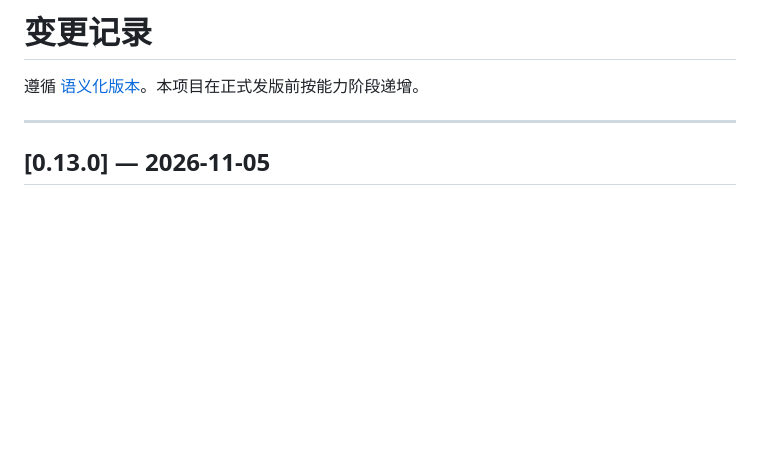
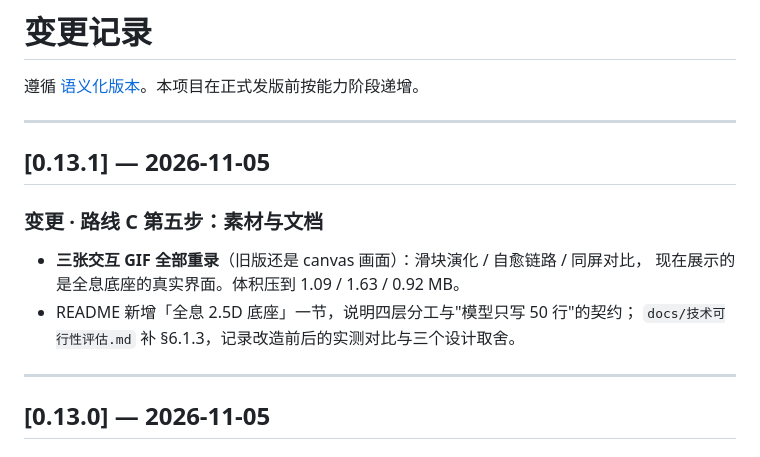
Before and after one commit to mqu21539-cyber/SciCanvas, a Markdown page: CHANGELOG.md, the part around the change. Drawn GitHub-style; blank space fills up the shorter version.

```diff
--- a/CHANGELOG.md
+++ b/CHANGELOG.md
@@ -1,6 +1,16 @@
 # 变更记录
 
 遵循 [语义化版本](https://semver.org/lang/zh-CN/)。本项目在正式发版前按能力阶段递增。
+
+---
+
+## [0.13.1] — 2026-11-05
+
+### 变更 · 路线 C 第五步：素材与文档
+- **三张交互 GIF 全部重录**（旧版还是 canvas 画面）：滑块演化 / 自愈链路 / 同屏对比，
+  现在展示的是全息底座的真实界面。体积压到 1.09 / 1.63 / 0.92 MB。
+- README 新增「全息 2.5D 底座」一节，说明四层分工与"模型只写 50 行"的契约；
+  `docs/技术可行性评估.md` 补 §6.1.3，记录改造前后的实测对比与三个设计取舍。
 
 ---
 
```
Also changed, not shown: README.md (+18 -0 lines), docs/技术可行性评估.md (+21 -0 lines), assets/demo-03-split.gif, 4 other files.
